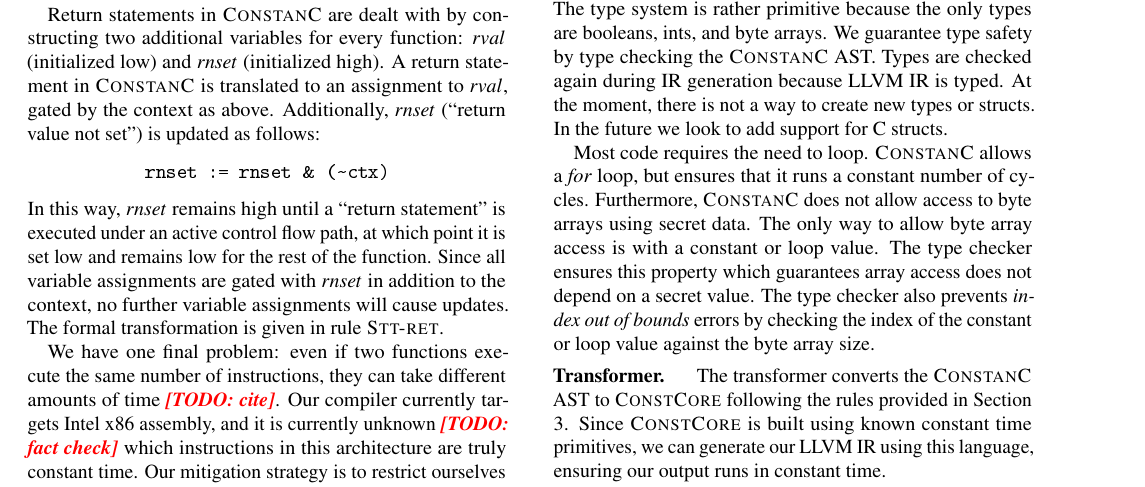
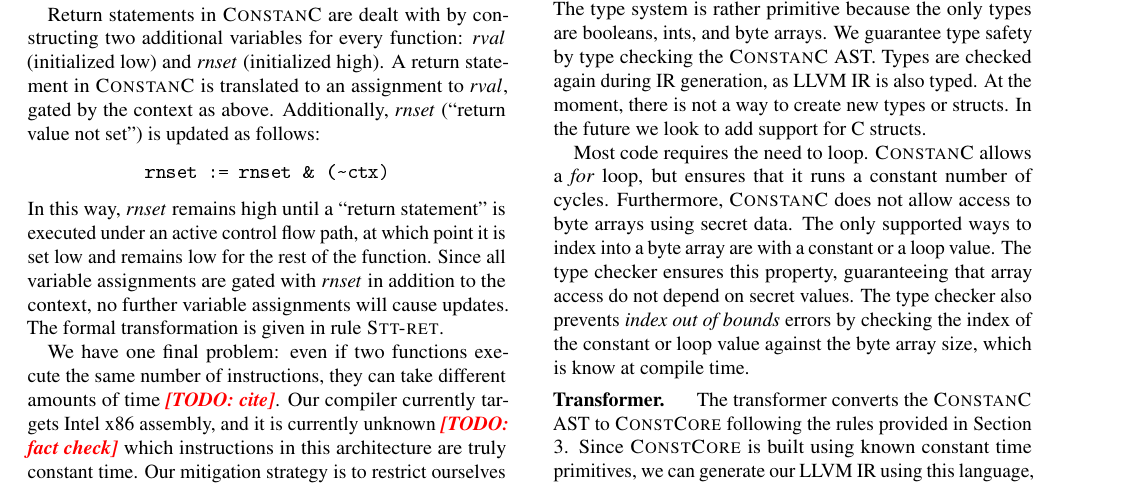
Before and after one commit to PLSysSec/FaCT, a LaTeX paper (paper/paper.tex, which reads paper/implementation.tex): part of page 2 of 8, cut so that both start at the same text. The pictures show the PDF file paper/paper.pdf that the author committed with the source.

Commit message:
minor updates to implementation section

```diff
--- a/paper/implementation.tex
+++ b/paper/implementation.tex
@@ -12,5 +12,5 @@
 
-Most code requires the need to loop. \constc allows a \textit{for} loop, but ensures that it runs a constant number of cycles. Furthermore, \constc does not allow access to byte arrays using secret data. The only way to allow byte array access is with a constant or loop value. The type checker ensures this property which guarantees array access does not depend on a secret value. The type checker also prevents \textit{index out of bounds} errors by checking the index of the constant or loop value against the byte array size.
+Most code requires the need to loop. \constc allows a \textit{for} loop, but ensures that it runs a constant number of cycles. Furthermore, \constc does not allow access to byte arrays using secret data. The only supported ways to index into a byte array are with a constant or a loop value. The type checker ensures this property, guaranteeing that array access do not depend on secret values. The type checker also prevents \textit{index out of bounds} errors by checking the index of the constant or loop value against the byte array size, which is know at compile time.
 
 \para{Transformer.} The transformer converts the \constc AST to \ccore following the rules provided in Section \ref{sec:formalization}. Since \ccore is built using known constant time primitives, we can generate our LLVM IR using this language, ensuring our output runs in constant time.
 
```
Also changed, not shown: paper/paper.pdf, paper/implementation.tex (2 more changed lines).
